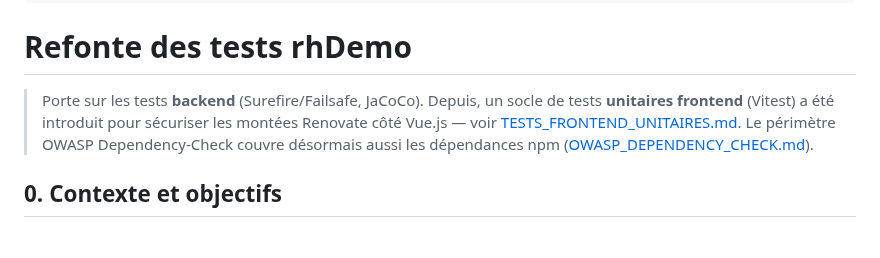
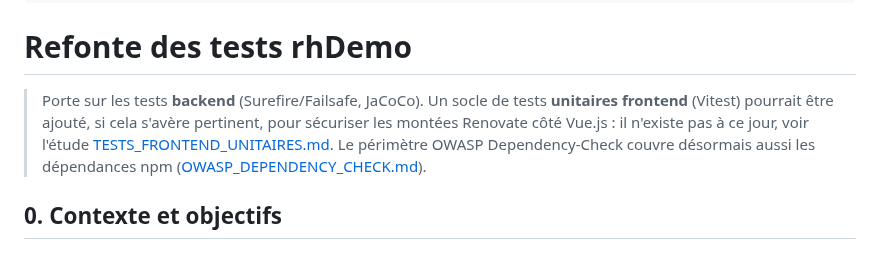
Before and after one commit to leuwen-lc/rhdemo, a Markdown page: rhDemo/docs/TESTS_REFONTE.md, the part around the change. Drawn GitHub-style.

```diff
--- a/rhDemo/docs/TESTS_REFONTE.md
+++ b/rhDemo/docs/TESTS_REFONTE.md
@@ -9,9 +9,10 @@ sources:
 
 # Refonte des tests rhDemo
 
-> Porte sur les tests **backend** (Surefire/Failsafe, JaCoCo). Depuis, un socle
-> de tests **unitaires frontend** (Vitest) a été introduit pour sécuriser les
-> montées Renovate côté Vue.js — voir [TESTS_FRONTEND_UNITAIRES.md](TESTS_FRONTEND_UNITAIRES.md).
+> Porte sur les tests **backend** (Surefire/Failsafe, JaCoCo). Un socle de tests
+> **unitaires frontend** (Vitest) pourrait être ajouté, si cela s'avère pertinent,
+> pour sécuriser les montées Renovate côté Vue.js : il n'existe pas à ce jour, voir
+> l'étude [TESTS_FRONTEND_UNITAIRES.md](TESTS_FRONTEND_UNITAIRES.md).
 > Le périmètre OWASP Dependency-Check couvre désormais aussi les dépendances npm
 > ([OWASP_DEPENDENCY_CHECK.md](OWASP_DEPENDENCY_CHECK.md)).
 
```
Also changed, not shown: rhDemo/docs/log.md (+4 -0 lines).
